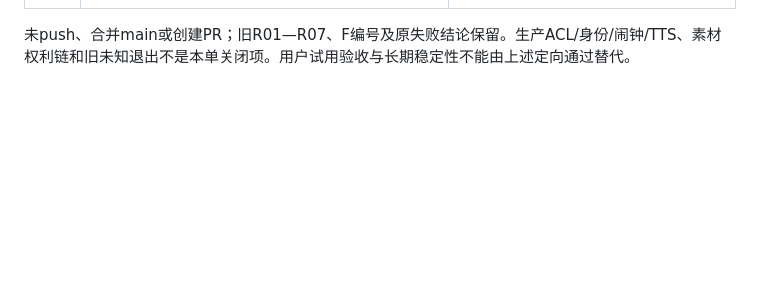
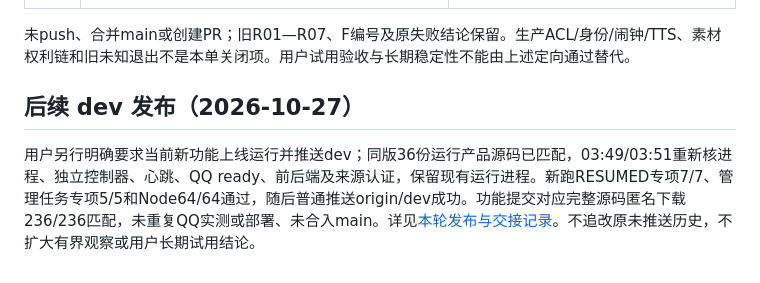
Before and after one commit to 114514071107/deepseek-chat-qqbot, a Markdown page: docs/reviews/2026-10-27-startup-fixes.md, the part around the change. Drawn GitHub-style; blank space fills up the shorter version.

```diff
--- a/docs/reviews/2026-10-27-startup-fixes.md
+++ b/docs/reviews/2026-10-27-startup-fixes.md
@@ -60,3 +60,7 @@ Node `node --test console/tests/*.test.js` 64/64通过；余额专项2/2；浏
 | S09 | s09-red→green；请求取消、真实Windows暂时读锁、持续IO失败原因、重载/新旧lease；实际群私聊后19次/375秒有效 | 已部署且有界观察通过；历史首次触发未定，长期试用仍需观察 |
 
 未push、合并main或创建PR；旧R01—R07、F编号及原失败结论保留。生产ACL/身份/闹钟/TTS、素材权利链和旧未知退出不是本单关闭项。用户试用验收与长期稳定性不能由上述定向通过替代。
+
+## 后续 dev 发布（2026-10-27）
+
+用户另行明确要求当前新功能上线运行并推送dev；同版36份运行产品源码已匹配，03:49/03:51重新核进程、独立控制器、心跳、QQ ready、前后端及来源认证，保留现有运行进程。新跑RESUMED专项7/7、管理任务专项5/5和Node64/64通过，随后普通推送origin/dev成功。功能提交对应完整源码匿名下载236/236匹配，未重复QQ实测或部署、未合入main。详见[本轮发布与交接记录](../releases/2026-10-27-startup-dev-publication.md)。不追改原未推送历史，不扩大有界观察或用户长期试用结论。
```
Also changed, not shown: docs/releases/2026-10-27-startup-dev-publication.md (+6 -2 lines), docs/releases/2026-10-27-startup-fixes.md (+2 -0 lines).
